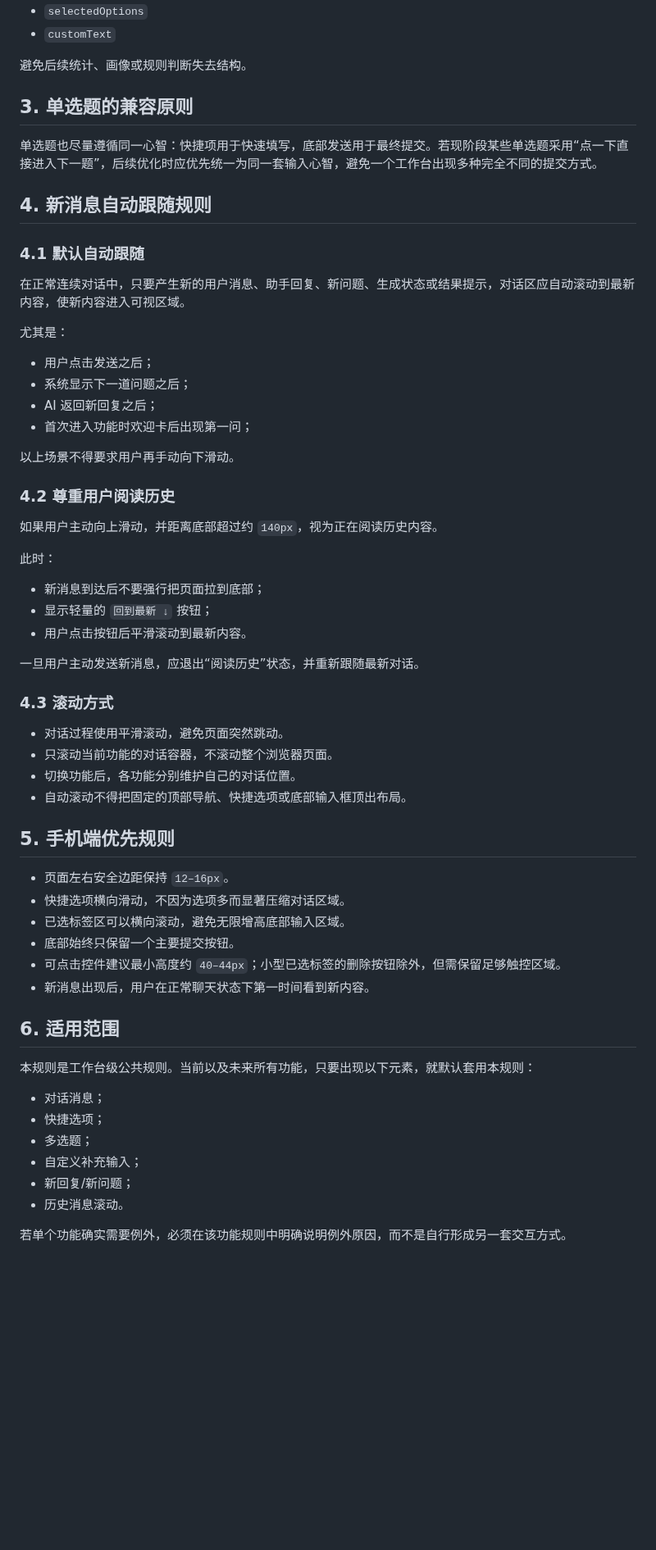
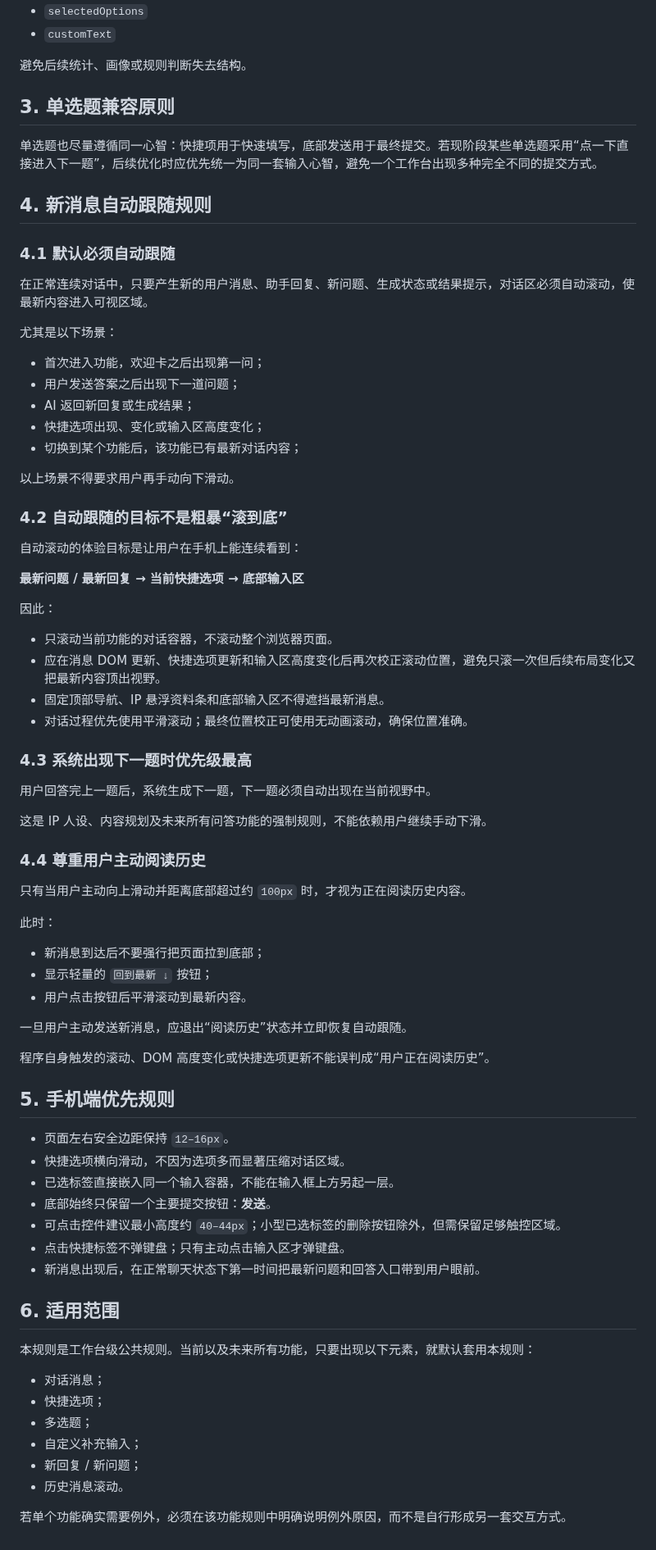
Before and after one commit to Yugongbiji/AIA-Auto-IP, a Markdown page: docs/通用交互规则.md, the part around one of its changes. Shown at 82% size. Drawn GitHub-style; blank space fills up the shorter version.

```diff
--- a/docs/通用交互规则.md
+++ b/docs/通用交互规则.md
@@ -65,28 +84,48 @@
 
 避免后续统计、画像或规则判断失去结构。
 
-## 3. 单选题的兼容原则
+## 3. 单选题兼容原则
 
 单选题也尽量遵循同一心智：快捷项用于快速填写，底部发送用于最终提交。若现阶段某些单选题采用“点一下直接进入下一题”，后续优化时应优先统一为同一套输入心智，避免一个工作台出现多种完全不同的提交方式。
 
 ## 4. 新消息自动跟随规则
 
-### 4.1 默认自动跟随
+### 4.1 默认必须自动跟随
 
-在正常连续对话中，只要产生新的用户消息、助手回复、新问题、生成状态或结果提示，对话区应自动滚动到最新内容，使新内容进入可视区域。
+在正常连续对话中，只要产生新的用户消息、助手回复、新问题、生成状态或结果提示，对话区必须自动滚动，使最新内容进入可视区域。
 
-尤其是：
+尤其是以下场景：
 
-- 用户点击发送之后；
-- 系统显示下一道问题之后；
-- AI 返回新回复之后；
-- 首次进入功能时欢迎卡后出现第一问；
+- 首次进入功能，欢迎卡之后出现第一问；
+- 用户发送答案之后出现下一道问题；
+- AI 返回新回复或生成结果；
+- 快捷选项出现、变化或输入区高度变化；
+- 切换到某个功能后，该功能已有最新对话内容；
 
 以上场景不得要求用户再手动向下滑动。
 
-### 4.2 尊重用户阅读历史
+### 4.2 自动跟随的目标不是粗暴“滚到底”
 
-如果用户主动向上滑动，并距离底部超过约 `140px`，视为正在阅读历史内容。
+自动滚动的体验目标是让用户在手机上能连续看到：
+
+**最新问题 / 最新回复 → 当前快捷选项 → 底部输入区**
+
+因此：
+
+- 只滚动当前功能的对话容器，不滚动整个浏览器页面。
+- 应在消息 DOM 更新、快捷选项更新和输入区高度变化后再次校正滚动位置，避免只滚一次但后续布局变化又把最新内容顶出视野。
+- 固定顶部导航、IP 悬浮资料条和底部输入区不得遮挡最新消息。
+- 对话过程优先使用平滑滚动；最终位置校正可使用无动画滚动，确保位置准确。
+
+### 4.3 系统出现下一题时优先级最高
+
+用户回答完上一题后，系统生成下一题，下一题必须自动出现在当前视野中。
+
+这是 IP 人设、内容规划及未来所有问答功能的强制规则，不能依赖用户继续手动下滑。
+
+### 4.4 尊重用户主动阅读历史
+
+只有当用户主动向上滑动并距离底部超过约 `100px` 时，才视为正在阅读历史内容。
 
 此时：
 
@@ -94,23 +133,19 @@
 - 显示轻量的 `回到最新 ↓` 按钮；
 - 用户点击按钮后平滑滚动到最新内容。
 
-一旦用户主动发送新消息，应退出“阅读历史”状态，并重新跟随最新对话。
+一旦用户主动发送新消息，应退出“阅读历史”状态并立即恢复自动跟随。
 
-### 4.3 滚动方式
-
-- 对话过程使用平滑滚动，避免页面突然跳动。
-- 只滚动当前功能的对话容器，不滚动整个浏览器页面。
-- 切换功能后，各功能分别维护自己的对话位置。
-- 自动滚动不得把固定的顶部导航、快捷选项或底部输入框顶出布局。
+程序自身触发的滚动、DOM 高度变化或快捷选项更新不能误判成“用户正在阅读历史”。
 
 ## 5. 手机端优先规则
 
 - 页面左右安全边距保持 `12–16px`。
 - 快捷选项横向滑动，不因为选项多而显著压缩对话区域。
-- 已选标签区可以横向滚动，避免无限增高底部输入区域。
-- 底部始终只保留一个主要提交按钮。
+- 已选标签直接嵌入同一个输入容器，不能在输入框上方另起一层。
+- 底部始终只保留一个主要提交按钮：**发送**。
 - 可点击控件建议最小高度约 `40–44px`；小型已选标签的删除按钮除外，但需保留足够触控区域。
-- 新消息出现后，用户在正常聊天状态下第一时间看到新内容。
+- 点击快捷标签不弹键盘；只有主动点击输入区才弹键盘。
+- 新消息出现后，在正常聊天状态下第一时间把最新问题和回答入口带到用户眼前。
 
 ## 6. 适用范围
 
@@ -120,7 +155,7 @@
 - 快捷选项；
 - 多选题；
 - 自定义补充输入；
-- 新回复/新问题；
+- 新回复 / 新问题；
 - 历史消息滚动。
 
 若单个功能确实需要例外，必须在该功能规则中明确说明例外原因，而不是自行形成另一套交互方式。
```
Also changed, not shown: other parts of docs/通用交互规则.md (+37 -18 lines).
